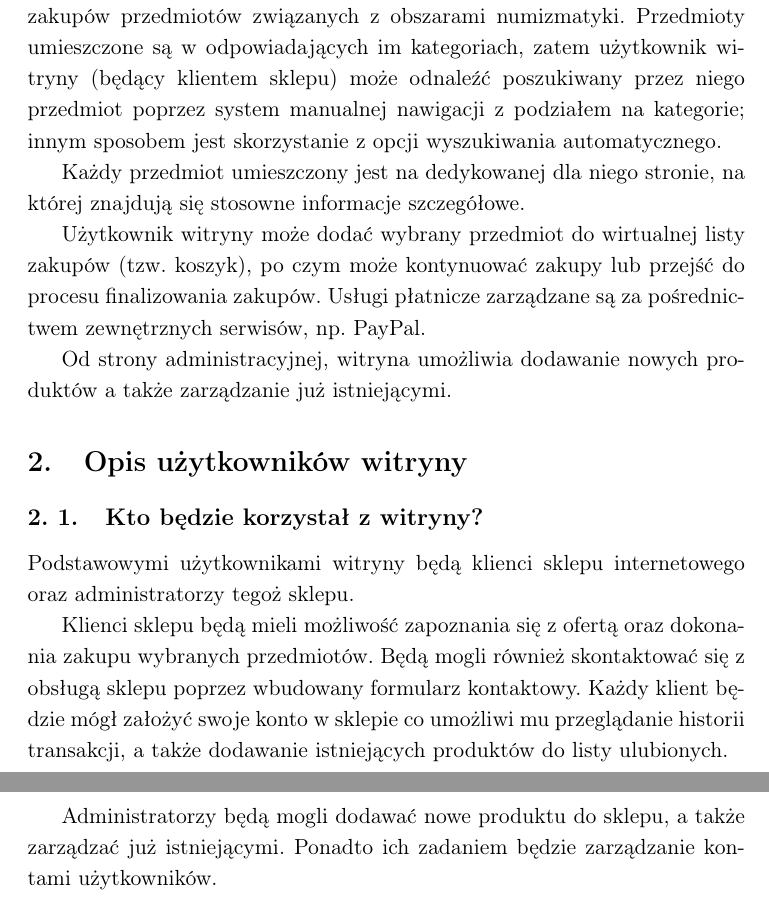
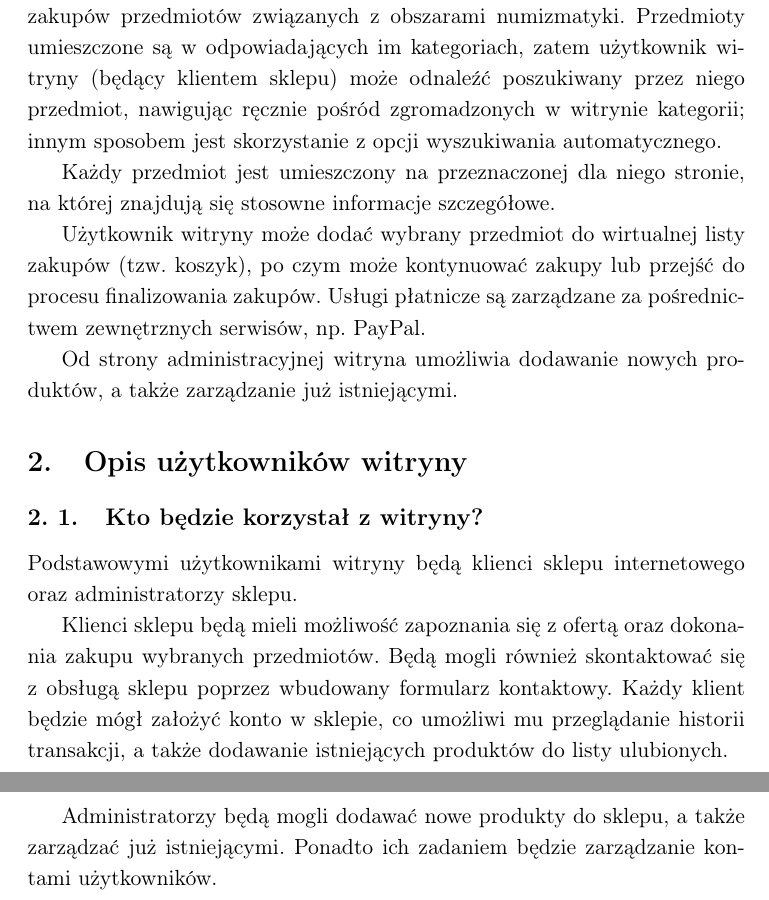
Before and after one commit to edyp87/io, a LaTeX document (zalozenia.tex): two parts of pages 4 and 5 of 5, joined at a grey line, cut so that both start at the same text. Compiled offline with pdfLaTeX.

Commit message:
Zmiany po pierwszej korekcie ZPla
Zmiany, które zasugerował ZPL.
1. Zmniejszenie dolnego marginesu,
2. Drobne porpawki stylistyczno-ortograficzne.

```diff
--- a/zalozenia.tex
+++ b/zalozenia.tex
@@ -13,6 +13,7 @@
 \renewcommand {\thesection} 		{\arabic{section}.}       	% chcemy kropki na koncu numeracji sekcji
 \renewcommand {\thesubsection} 		{\arabic{section}. \arabic{subsection}.}
 \renewcommand {\thesubsubsection} 	{\arabic{section}. \arabic{subsection}. \arabic{subsubsection}.}
+\textheight 620pt
 
 %%%%%%%%%%%%%%%%%%%%%%%%%%%%%%%%%%%%%%%%%%%%%%%%%%%%%%%%%%%%%%%%%%%%%%%%%%%%%%%%%%%%%%%%%
 
@@ -74,23 +76,23 @@ Niniejszy dokument jest przeznaczony dla zleceniodawcy i osób wdrażających wi
 
 \subsection{Ogólny cel powstania witryny}
 \noindent
-Głównym celem witryny jest umożliwienie wygodnego sposobu dokonywania zakupów przedmiotów związanych z obszarami numizmatyki. Przedmioty umieszczone są w odpowiadających im kategoriach, zatem użytkownik witryny (będący klientem sklepu) może odnaleźć poszukiwany przez niego przedmiot poprzez system manualnej nawigacji z podziałem na kategorie; innym sposobem jest skorzystanie z opcji wyszukiwania automatycznego.
+Głównym celem witryny jest umożliwienie wygodnego sposobu dokonywania zakupów przedmiotów związanych z obszarami numizmatyki. Przedmioty umieszczone są w odpowiadających im kategoriach, zatem użytkownik witryny (będący klientem sklepu) może odnaleźć poszukiwany przez niego przedmiot, nawigując ręcznie pośród zgromadzonych w witrynie kategorii; innym sposobem jest skorzystanie z opcji wyszukiwania automatycznego.
 
-Każdy przedmiot umieszczony jest na dedykowanej dla niego stronie, na której znajdują się stosowne informacje szczegółowe.
+Każdy przedmiot jest umieszczony na przeznaczonej dla niego stronie, na której znajdują się stosowne informacje szczegółowe.
 
-Użytkownik witryny może dodać wybrany przedmiot do wirtualnej listy zakupów (tzw. koszyk), po czym może kontynuować zakupy lub przejść do procesu finalizowania zakupów. Usługi płatnicze zarządzane są za pośrednictwem zewnętrznych serwisów, np. PayPal.
+Użytkownik witryny może dodać wybrany przedmiot do wirtualnej listy zakupów (tzw. koszyk), po czym może kontynuować zakupy lub przejść do procesu finalizowania zakupów. Usługi płatnicze są zarządzane za pośrednictwem zewnętrznych serwisów, np. PayPal.
 
-Od strony administracyjnej, witryna umożliwia dodawanie nowych produktów a także zarządzanie już istniejącymi.
+Od strony administracyjnej witryna umożliwia dodawanie nowych produktów, a także zarządzanie już istniejącymi.
 
 \section{Opis użytkowników witryny}
 
 \subsection{Kto będzie korzystał z witryny?}
 \noindent
-Podstawowymi użytkownikami witryny będą klienci sklepu internetowego oraz administratorzy tegoż sklepu.
+Podstawowymi użytkownikami witryny będą klienci sklepu internetowego oraz administratorzy sklepu.
 
-Klienci sklepu będą mieli możliwość zapoznania się z ofertą oraz dokonania zakupu wybranych przedmiotów. Będą mogli również skontaktować się z obsługą sklepu poprzez wbudowany formularz kontaktowy. Każdy klient będzie mógł założyć swoje konto w sklepie co umożliwi mu przeglądanie historii transakcji, a także dodawanie istniejących produktów do listy ulubionych.
+Klienci sklepu będą mieli możliwość zapoznania się z ofertą oraz dokonania zakupu wybranych przedmiotów. Będą mogli również skontaktować się z obsługą sklepu poprzez wbudowany formularz kontaktowy. Każdy klient będzie mógł założyć konto w sklepie, co umożliwi mu przeglądanie historii transakcji, a także dodawanie istniejących produktów do listy ulubionych.
 
-Administratorzy będą mogli dodawać nowe produktu do sklepu, a także zarządzać już istniejącymi. Ponadto ich zadaniem będzie zarządzanie kontami użytkowników.
+Administratorzy będą mogli dodawać nowe produkty do sklepu, a także zarządzać już istniejącymi. Ponadto ich zadaniem będzie zarządzanie kontami użytkowników.
 
 
 \end{document}
```
Also changed, not shown: slownik.tex (+9 -7 lines), strona_tytulowa.tex (+2 -1 lines), zalozenia.tex (5 more changed lines).
